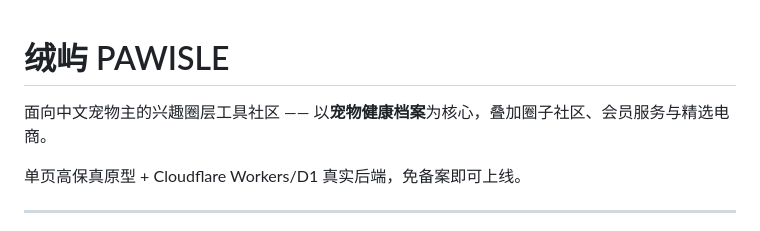
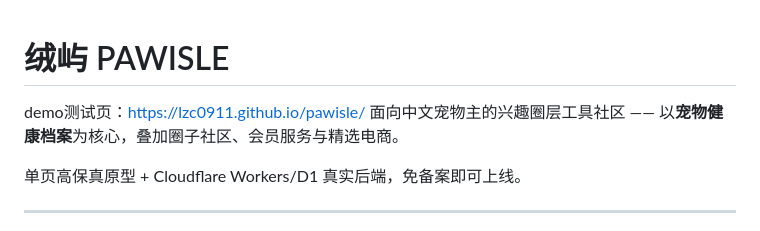
Before and after one commit to LZC0911/pawisle, a Markdown page: README.md, the part around the change. Drawn GitHub-style.

Commit message:
Update README with demo testing page link
Added demo testing page link to README.

```diff
--- a/README.md
+++ b/README.md
@@ -1,5 +1,5 @@
 # 绒屿 PAWISLE
-
+demo测试页：https://lzc0911.github.io/pawisle/
 面向中文宠物主的兴趣圈层工具社区 —— 以**宠物健康档案**为核心，叠加圈子社区、会员服务与精选电商。
 
 单页高保真原型 + Cloudflare Workers/D1 真实后端，免备案即可上线。
```
